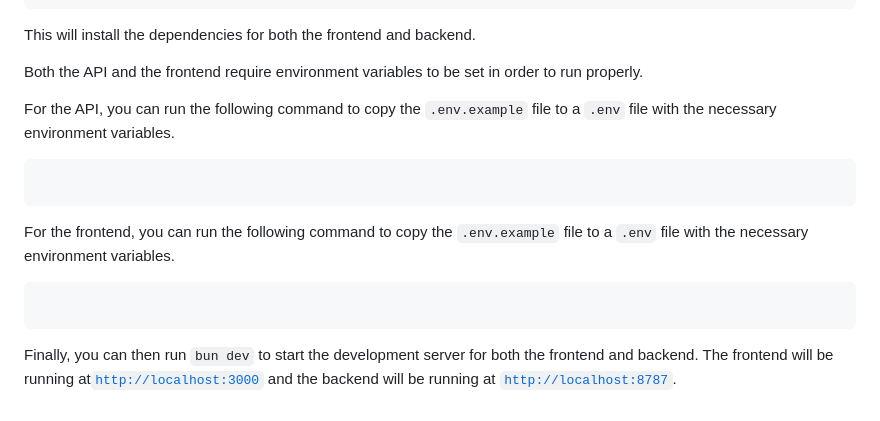
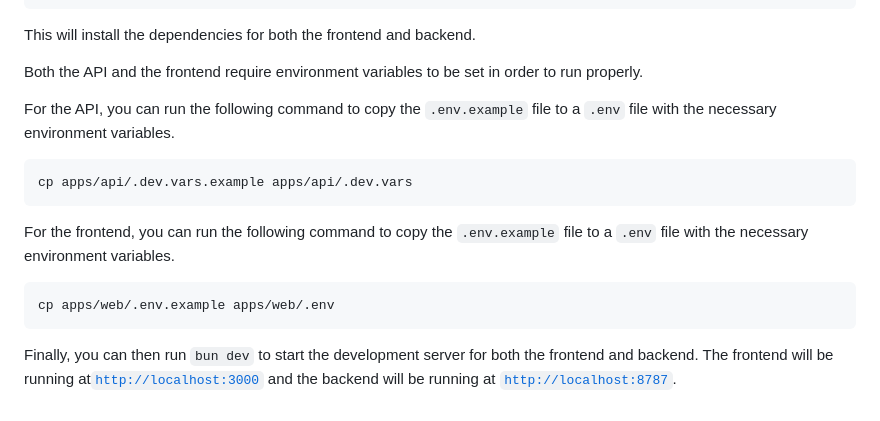
Before and after one commit to neondatabase/instant-postgres, a Markdown page: README.md, the part around the change. Drawn GitHub-style.

````diff
--- a/README.md
+++ b/README.md
@@ -54,12 +54,13 @@ Both the API and the frontend require environment variables to be set in order t
 For the API, you can run the following command to copy the `.env.example` file to a `.env` file with the necessary environment variables.
 
 ```bash
+cp apps/api/.dev.vars.example apps/api/.dev.vars
 ```
 
 For the frontend, you can run the following command to copy the `.env.example` file to a `.env` file with the necessary environment variables.
 
 ```bash
-
+cp apps/web/.env.example apps/web/.env
 ```
 
 Finally, you can then run `bun dev` to start the development server for both the frontend and backend. The frontend will be running at[`http://localhost:3000`](http://localhost:3000) and the backend will be running at [`http://localhost:8787`](http://localhost:8787).
````
